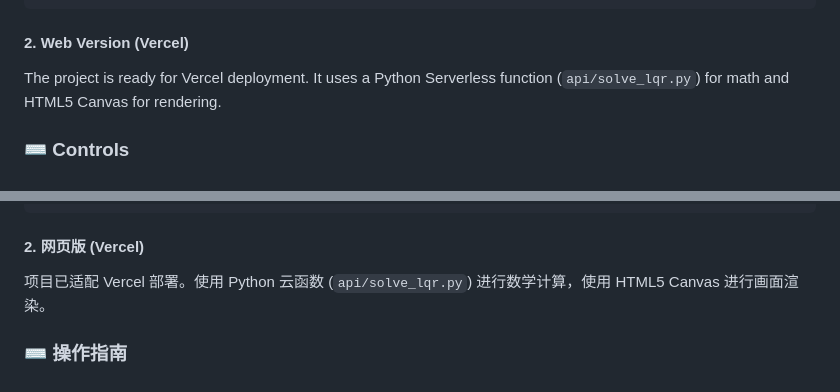
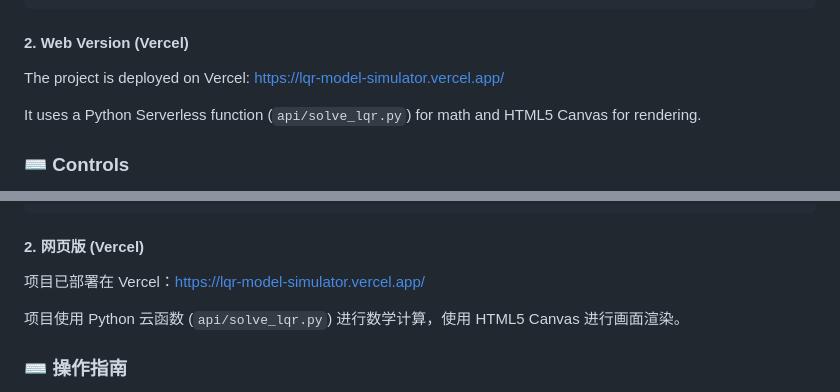
Before and after one commit to ShaneShen619/LQR-Model-Simulator, a Markdown page: README.md, 2 parts joined by grey strips. Rendered like a GitHub page.

Commit message:
Add Vercel deployment link to README

````diff
--- a/README.md
+++ b/README.md
@@ -25,7 +25,9 @@ pip install pygame numpy scipy
 python3 lqr_racing.py
 ```
 #### 2. Web Version (Vercel)
-The project is ready for Vercel deployment. It uses a Python Serverless function (`api/solve_lqr.py`) for math and HTML5 Canvas for rendering.
+The project is deployed on Vercel: [https://lqr-model-simulator.vercel.app/](https://lqr-model-simulator.vercel.app/)
+
+It uses a Python Serverless function (`api/solve_lqr.py`) for math and HTML5 Canvas for rendering.
 
 ### ⌨️ Controls
 *   **Menu**: Use Arrow Keys to adjust Q/R, Space to Start.
@@ -59,7 +61,9 @@ pip install pygame numpy scipy
 python3 lqr_racing.py
 ```
 #### 2. 网页版 (Vercel)
-项目已适配 Vercel 部署。使用 Python 云函数 (`api/solve_lqr.py`) 进行数学计算，使用 HTML5 Canvas 进行画面渲染。
+项目已部署在 Vercel：[https://lqr-model-simulator.vercel.app/](https://lqr-model-simulator.vercel.app/)
+
+项目使用 Python 云函数 (`api/solve_lqr.py`) 进行数学计算，使用 HTML5 Canvas 进行画面渲染。
 
 ### ⌨️ 操作指南
 *   **菜单界面**：使用方向键调整 Q/R，空格键开始游戏。
````
